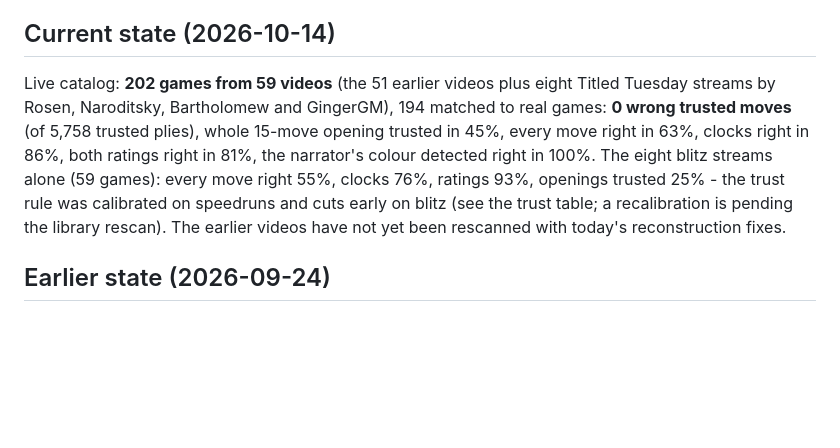
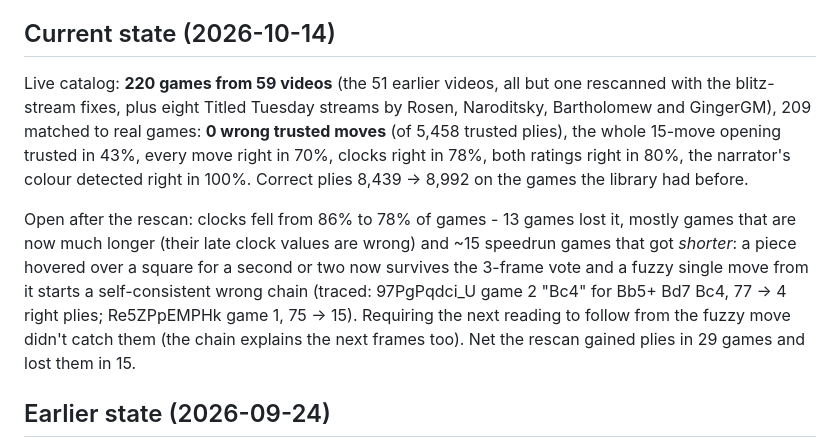
Before and after one commit to catchouli/instructive-chess, a Markdown page: scanner/EXPERIMENTS.md, the part around the change. GitHub-like rendering; blank space fills up the shorter version.

```diff
--- a/scanner/EXPERIMENTS.md
+++ b/scanner/EXPERIMENTS.md
@@ -56,16 +56,23 @@ Tuesday" streams), Daniel Naroditsky (`danielnaroditsky`), John Bartholomew
 
 ## Current state (2026-10-14)
 
-Live catalog: **202 games from 59 videos** (the 51 earlier videos plus eight
-Titled Tuesday streams by Rosen, Naroditsky, Bartholomew and GingerGM),
-194 matched to real games: **0 wrong trusted moves** (of 5,758 trusted
-plies), whole 15-move opening trusted in 45%, every move right in 63%,
-clocks right in 86%, both ratings right in 81%, the narrator's colour
-detected right in 100%. The eight blitz streams alone (59 games): every
-move right 55%, clocks 76%, ratings 93%, openings trusted 25% - the trust
-rule was calibrated on speedruns and cuts early on blitz (see the trust
-table; a recalibration is pending the library rescan). The earlier videos
-have not yet been rescanned with today's reconstruction fixes.
+Live catalog: **220 games from 59 videos** (the 51 earlier videos, all but
+one rescanned with the blitz-stream fixes, plus eight Titled Tuesday
+streams by Rosen, Naroditsky, Bartholomew and GingerGM), 209 matched to
+real games: **0 wrong trusted moves** (of 5,458 trusted plies), the whole
+15-move opening trusted in 43%, every move right in 70%, clocks right in
+78%, both ratings right in 80%, the narrator's colour detected right in
+100%. Correct plies 8,439 → 8,992 on the games the library had before.
+
+Open after the rescan: clocks fell from 86% to 78% of games - 13 games
+lost it, mostly games that are now much longer (their late clock values
+are wrong) and ~15 speedrun games that got *shorter*: a piece hovered
+over a square for a second or two now survives the 3-frame vote and a
+fuzzy single move from it starts a self-consistent wrong chain (traced:
+97PgPqdci_U game 2 "Bc4" for Bb5+ Bd7 Bc4, 77 → 4 right plies;
+Re5ZPpEMPHk game 1, 75 → 15). Requiring the next reading to follow from
+the fuzzy move didn't catch them (the chain explains the next frames too).
+Net the rescan gained plies in 29 games and lost them in 15.
 
 ## Earlier state (2026-09-24)
 
```
Also changed, not shown: README.md (+3 -1 lines).
